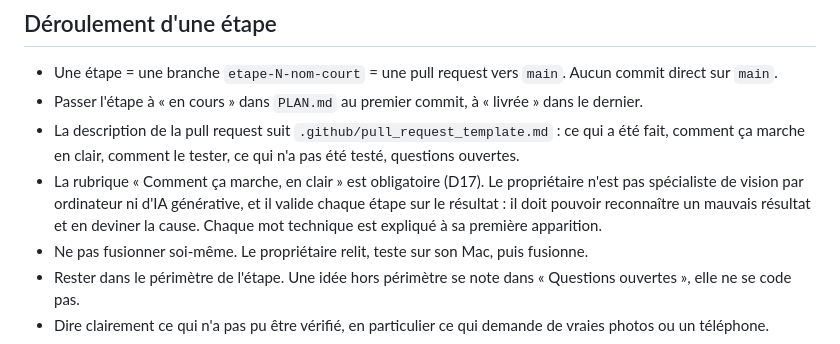
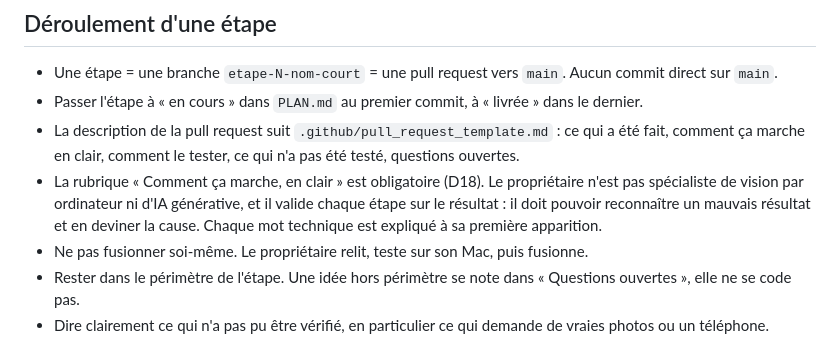
Before and after one commit to Daims-daims/visite360, a Markdown page: CLAUDE.md, the part around the change. Rendered like a GitHub page.

Commit message:
Cadrage : renuméroter la décision en D18
D17 est déjà prise sur main par l'étape 1 (photos HEIC converties par sips).

Co-Authored-By: Claude Opus 5.5 <noreply@anthropic.com>

```diff
--- a/CLAUDE.md
+++ b/CLAUDE.md
@@ -26,7 +26,7 @@ Ces trois vérifications doivent passer avant tout commit.
 - Une étape = une branche `etape-N-nom-court` = une pull request vers `main`. Aucun commit direct sur `main`.
 - Passer l'étape à « en cours » dans `PLAN.md` au premier commit, à « livrée » dans le dernier.
 - La description de la pull request suit `.github/pull_request_template.md` : ce qui a été fait, comment ça marche en clair, comment le tester, ce qui n'a pas été testé, questions ouvertes.
-- La rubrique « Comment ça marche, en clair » est obligatoire (D17). Le propriétaire n'est pas spécialiste de vision par ordinateur ni d'IA générative, et il valide chaque étape sur le résultat : il doit pouvoir reconnaître un mauvais résultat et en deviner la cause. Chaque mot technique est expliqué à sa première apparition.
+- La rubrique « Comment ça marche, en clair » est obligatoire (D18). Le propriétaire n'est pas spécialiste de vision par ordinateur ni d'IA générative, et il valide chaque étape sur le résultat : il doit pouvoir reconnaître un mauvais résultat et en deviner la cause. Chaque mot technique est expliqué à sa première apparition.
 - Ne pas fusionner soi-même. Le propriétaire relit, teste sur son Mac, puis fusionne.
 - Rester dans le périmètre de l'étape. Une idée hors périmètre se note dans « Questions ouvertes », elle ne se code pas.
 - Dire clairement ce qui n'a pas pu être vérifié, en particulier ce qui demande de vraies photos ou un téléphone.
```
Also changed, not shown: docs/decisions.md (+1 -1 lines), docs/ressources.md (+1 -1 lines).
